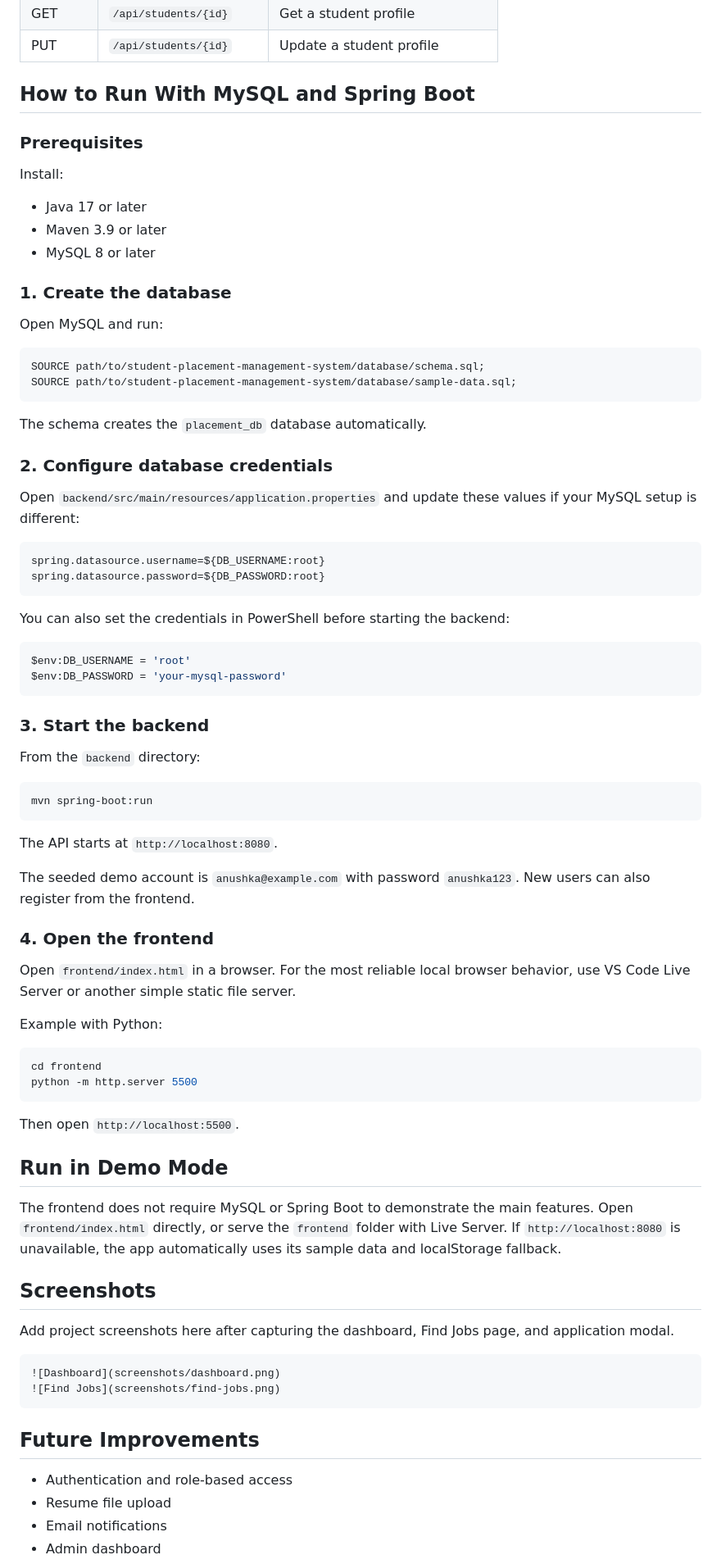
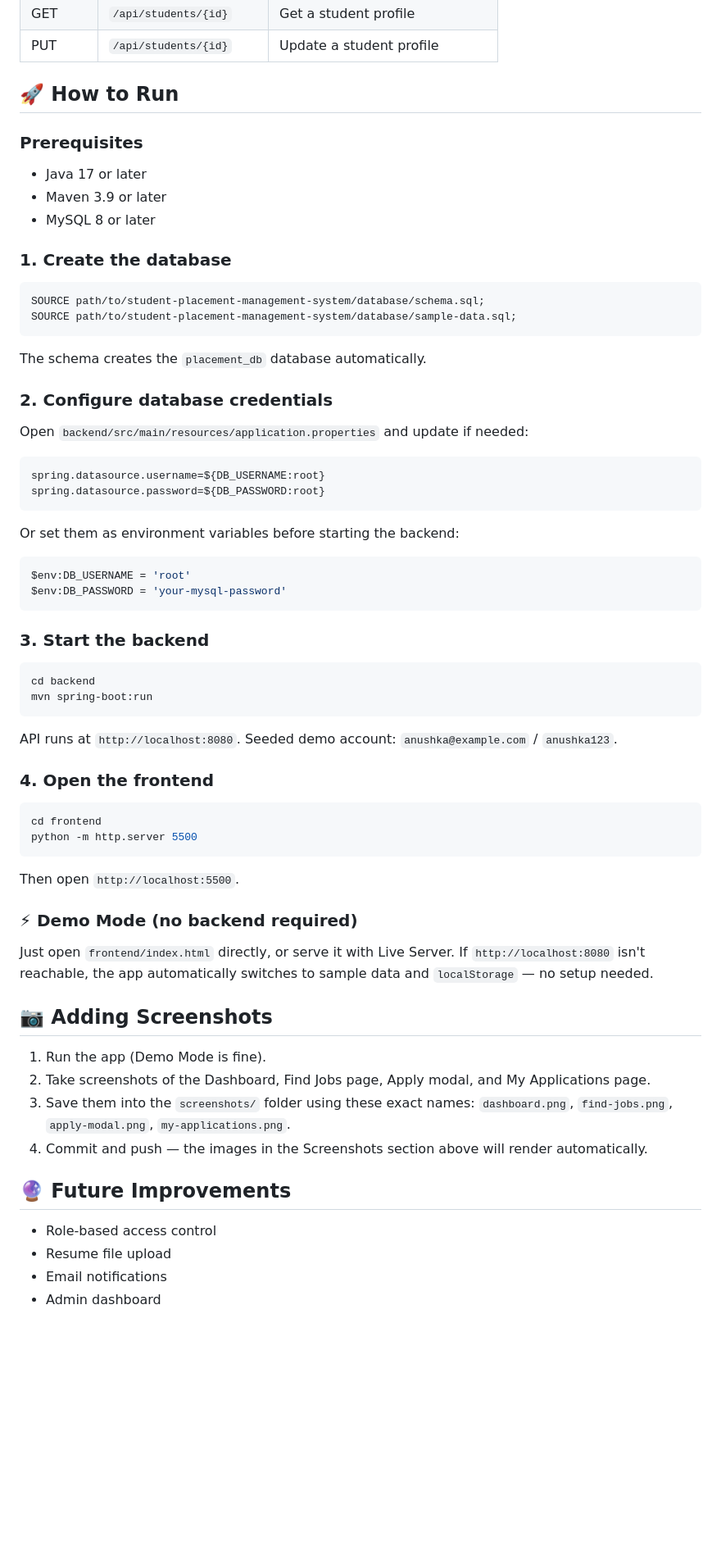
Before and after one commit to 07Anushka05/student-placement-management-system, a Markdown page: student-placement-management-system (3)/student-placement-management-system/README.md, the part around one of its changes. Shown at 82% size. Drawn GitHub-style; blank space fills up the shorter version.

````diff
--- a/student-placement-management-system (3)/student-placement-management-system/README.md
+++ b/student-placement-management-system (3)/student-placement-management-system/README.md
@@ -97,19 +128,15 @@ When the API is unavailable, the frontend automatically loads sample jobs, appli
 | GET | `/api/students/{id}` | Get a student profile |
 | PUT | `/api/students/{id}` | Update a student profile |
 
-## How to Run With MySQL and Spring Boot
+## 🚀 How to Run
 
 ### Prerequisites
-
-Install:
 
 - Java 17 or later
 - Maven 3.9 or later
 - MySQL 8 or later
 
 ### 1. Create the database
-
-Open MySQL and run:
 
 ```sql
 SOURCE path/to/student-placement-management-system/database/schema.sql;
@@ -120,14 +147,14 @@ The schema creates the `placement_db` database automatically.
 
 ### 2. Configure database credentials
 
-Open `backend/src/main/resources/application.properties` and update these values if your MySQL setup is different:
+Open `backend/src/main/resources/application.properties` and update if needed:
 
 ```properties
 spring.datasource.username=${DB_USERNAME:root}
 spring.datasource.password=${DB_PASSWORD:root}
 ```
 
-You can also set the credentials in PowerShell before starting the backend:
+Or set them as environment variables before starting the backend:
 
 ```powershell
 $env:DB_USERNAME = 'root'
@@ -136,21 +163,14 @@ $env:DB_PASSWORD = 'your-mysql-password'
 
 ### 3. Start the backend
 
-From the `backend` directory:
-
 ```bash
+cd backend
 mvn spring-boot:run
 ```
 
-The API starts at `http://localhost:8080`.
-
-The seeded demo account is `anushka@example.com` with password `anushka123`. New users can also register from the frontend.
+API runs at `http://localhost:8080`. Seeded demo account: `anushka@example.com` / `anushka123`.
 
 ### 4. Open the frontend
-
-Open `frontend/index.html` in a browser. For the most reliable local browser behavior, use VS Code Live Server or another simple static file server.
-
-Example with Python:
 
 ```bash
 cd frontend
@@ -159,22 +179,20 @@ python -m http.server 5500
 
 Then open `http://localhost:5500`.
 
-## Run in Demo Mode
+### ⚡ Demo Mode (no backend required)
 
-The frontend does not require MySQL or Spring Boot to demonstrate the main features. Open `frontend/index.html` directly, or serve the `frontend` folder with Live Server. If `http://localhost:8080` is unavailable, the app automatically uses its sample data and localStorage fallback.
+Just open `frontend/index.html` directly, or serve it with Live Server. If `http://localhost:8080` isn't reachable, the app automatically switches to sample data and `localStorage` — no setup needed.
 
-## Screenshots
+## 📷 Adding Screenshots
 
-Add project screenshots here after capturing the dashboard, Find Jobs page, and application modal.
+1. Run the app (Demo Mode is fine).
+2. Take screenshots of the Dashboard, Find Jobs page, Apply modal, and My Applications page.
+3. Save them into the `screenshots/` folder using these exact names: `dashboard.png`, `find-jobs.png`, `apply-modal.png`, `my-applications.png`.
+4. Commit and push — the images in the Screenshots section above will render automatically.
 
-```text
-![Dashboard](screenshots/dashboard.png)
-![Find Jobs](screenshots/find-jobs.png)
-```
+## 🔮 Future Improvements
 
-## Future Improvements
-
-- Authentication and role-based access
+- Role-based access control
 - Resume file upload
 - Email notifications
 - Admin dashboard
````
Also changed, not shown: other parts of student-placement-management-system (3)/student-placement-management-system/README.md (+80 -54 lines).
